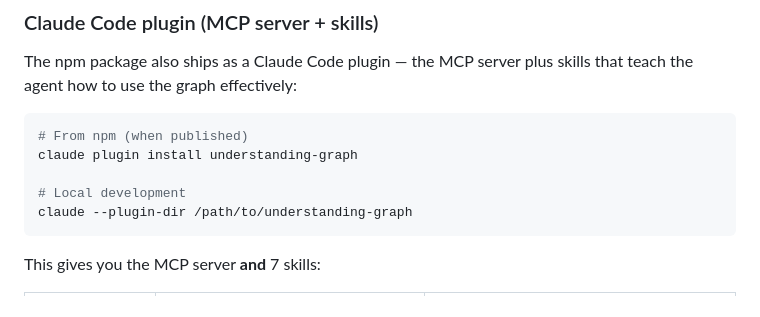
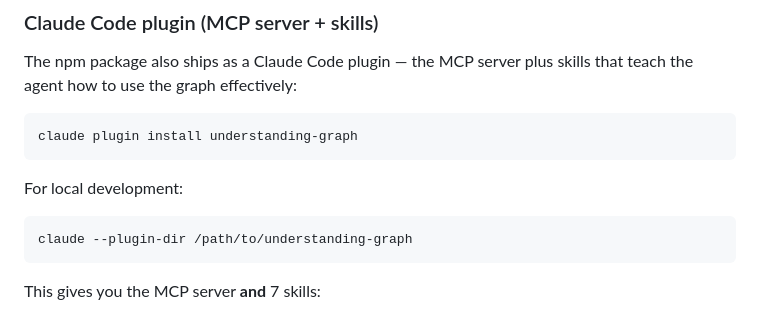
Before and after one commit to emergent-wisdom/understanding-graph, a Markdown page: README.md, the part around the change. GitHub-like rendering.

Commit message:
Update README: plugin is now published on npm
Co-Authored-By: Claude Opus 4.6 (1M context) <noreply@anthropic.com>

````diff
--- a/README.md
+++ b/README.md
@@ -41,10 +41,12 @@ claude mcp add ug -- npx -y understanding-graph mcp
 The npm package also ships as a Claude Code plugin — the MCP server plus skills that teach the agent how to use the graph effectively:
 
 ```bash
-# From npm (when published)
 claude plugin install understanding-graph
+```
 
-# Local development
+For local development:
+
+```bash
 claude --plugin-dir /path/to/understanding-graph
 ```
 
````
